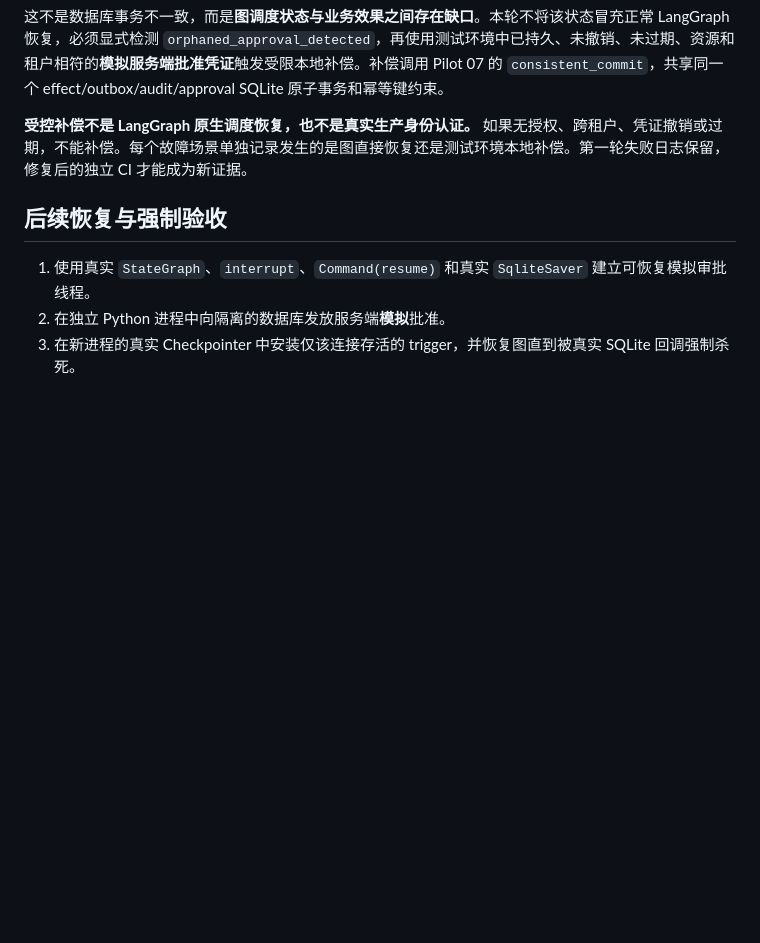
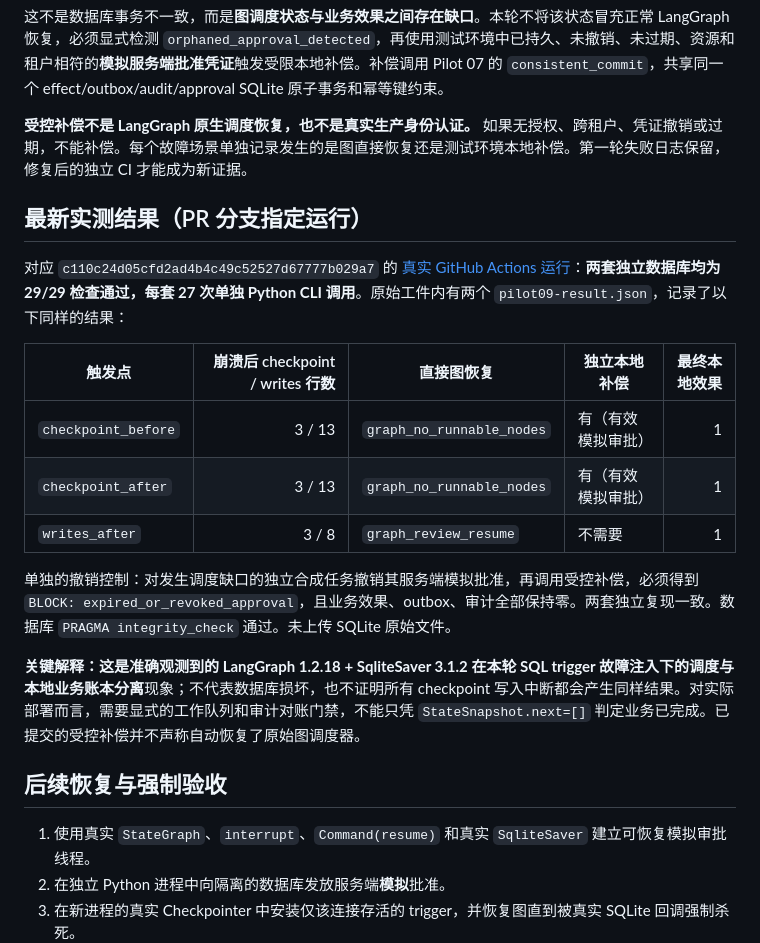
Before and after one commit to xuanyiting68-hash/awesome-ai-capability-atlas-yifalin, a Markdown page: docs/REAL_UPSTREAM_CHECKPOINT_FAULTS_CN.md, the part around the change. Rendered like a GitHub page; blank space fills up the shorter version.

Commit message:
docs(pilot09): archive exact observed checkpoint vs pending-write recovery paths and two independent CI replays

```diff
--- a/docs/REAL_UPSTREAM_CHECKPOINT_FAULTS_CN.md
+++ b/docs/REAL_UPSTREAM_CHECKPOINT_FAULTS_CN.md
@@ -26,6 +26,20 @@ Pilot Lab 07 的故障注入是在**业务 commit 节点**运行过程中；本
 
 **受控补偿不是 LangGraph 原生调度恢复，也不是真实生产身份认证。** 如果无授权、跨租户、凭证撤销或过期，不能补偿。每个故障场景单独记录发生的是图直接恢复还是测试环境本地补偿。第一轮失败日志保留，修复后的独立 CI 才能成为新证据。
 
+## 最新实测结果（PR 分支指定运行）
+
+对应 `c110c24d05cfd2ad4b4c49c52527d67777b029a7` 的 [真实 GitHub Actions 运行](https://github.com/xuanyiting68-hash/awesome-ai-capability-atlas-yifalin/actions/runs/41023283302)：**两套独立数据库均为 29/29 检查通过，每套 27 次单独 Python CLI 调用**。原始工件内有两个 `pilot09-result.json`，记录了以下同样的结果：
+
+| 触发点 | 崩溃后 checkpoint / writes 行数 | 直接图恢复 | 独立本地补偿 | 最终本地效果 |
+|---|---:|---|---|---:|
+| `checkpoint_before` | 3 / 13 | `graph_no_runnable_nodes` | 有（有效模拟审批） | 1 |
+| `checkpoint_after` | 3 / 13 | `graph_no_runnable_nodes` | 有（有效模拟审批） | 1 |
+| `writes_after` | 3 / 8 | `graph_review_resume` | 不需要 | 1 |
+
+单独的撤销控制：对发生调度缺口的独立合成任务撤销其服务端模拟批准，再调用受控补偿，必须得到 `BLOCK: expired_or_revoked_approval`，且业务效果、outbox、审计全部保持零。两套独立复现一致。数据库 `PRAGMA integrity_check` 通过。未上传 SQLite 原始文件。
+
+**关键解释：**这是准确观测到的 LangGraph 1.2.18 + SqliteSaver 3.1.2 在本轮 SQL trigger 故障注入下的**调度与本地业务账本分离**现象；不代表数据库损坏，也不证明所有 checkpoint 写入中断都会产生同样结果。对实际部署而言，需要显式的工作队列和审计对账门禁，不能只凭 `StateSnapshot.next=[]` 判定业务已完成。已提交的受控补偿并不声称自动恢复了原始图调度器。
+
 ## 后续恢复与强制验收
 
 1. 使用真实 `StateGraph`、`interrupt`、`Command(resume)` 和真实 `SqliteSaver` 建立可恢复模拟审批线程。
```
